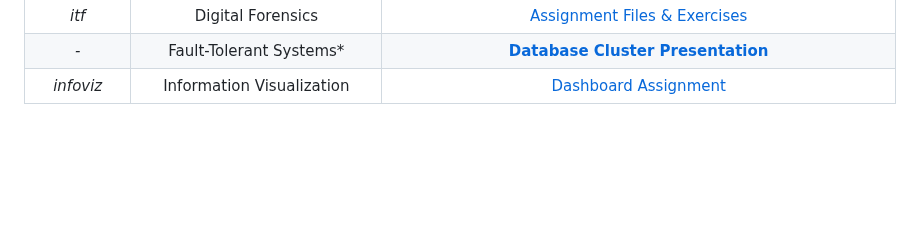
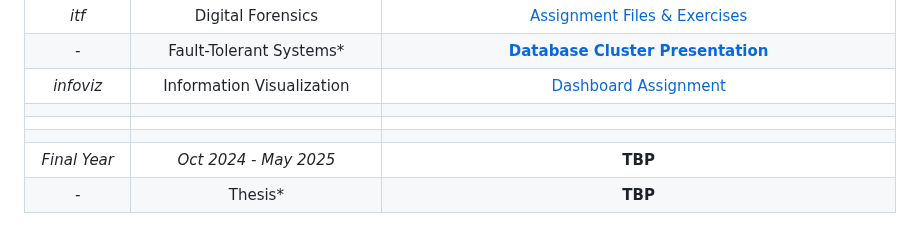
Before and after one commit to moussaka-crypto/uni, a Markdown page: README.md, the part around the change. GitHub-like rendering; blank space fills up the shorter version.

```diff
--- a/README.md
+++ b/README.md
@@ -33,3 +33,8 @@
 | _itf_          | Digital Forensics                    | [Assignment Files & Exercises](https://github.com/moussaka-crypto/Uni/tree/main/year3/itf) |
 | _-_            | Fault-Tolerant Systems*              | [**Database Cluster Presentation**](https://github.com/moussaka-crypto/DB-Cluster) |
 | _infoviz_      | Information Visualization            | [Dashboard Assignment](https://github.com/moussaka-crypto/Uni/tree/main/year3/infoviz) |
+|                |                                      |                                                                  |
+|                |                                      |                                                                  |
+|                |                                      |                                                                  |
+|  *Final Year*  |      _Oct 2024 - May 2025_           |   **TBP**                                                        |
+| _-_            |            Thesis*                   |   **TBP**                                                        |
```
